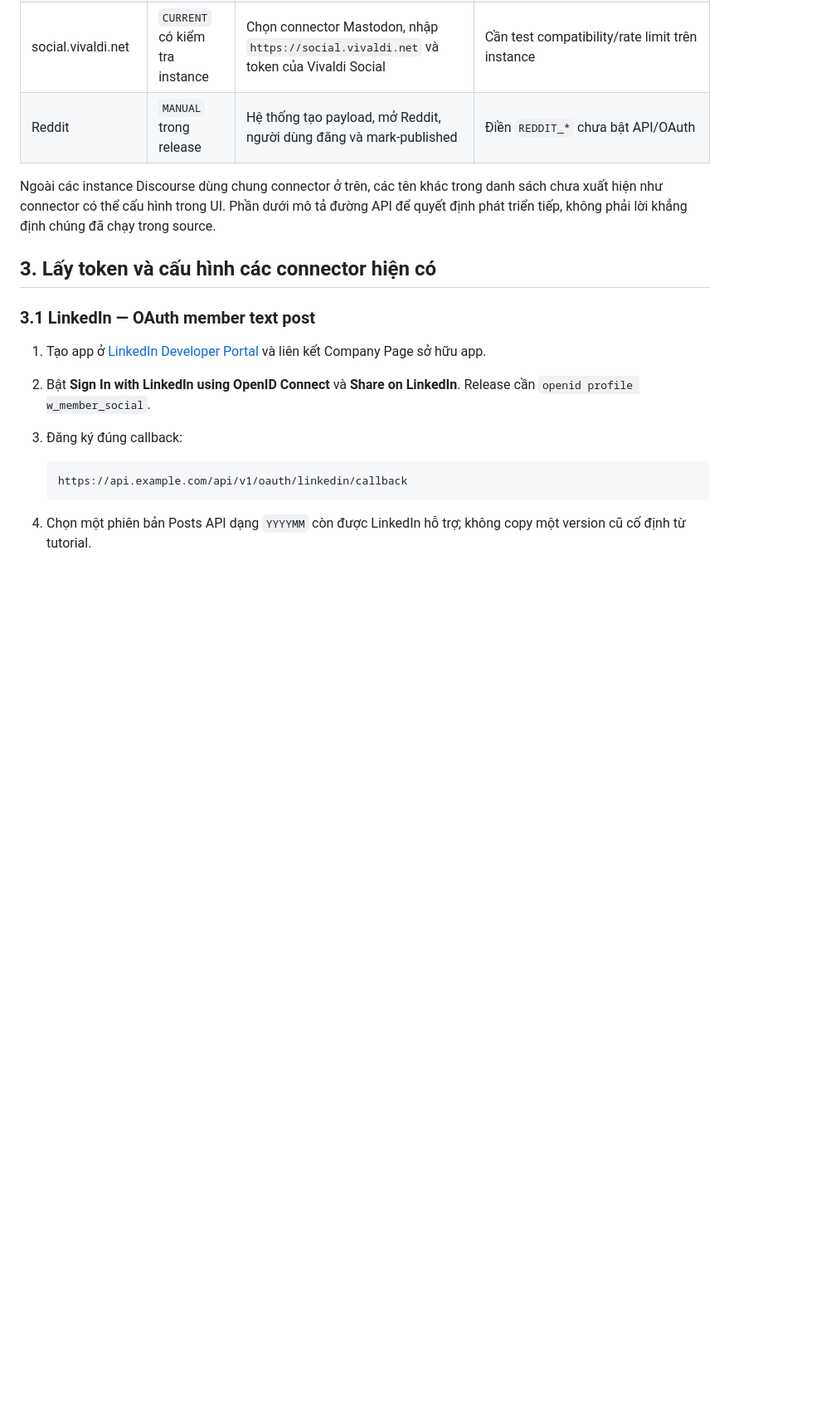
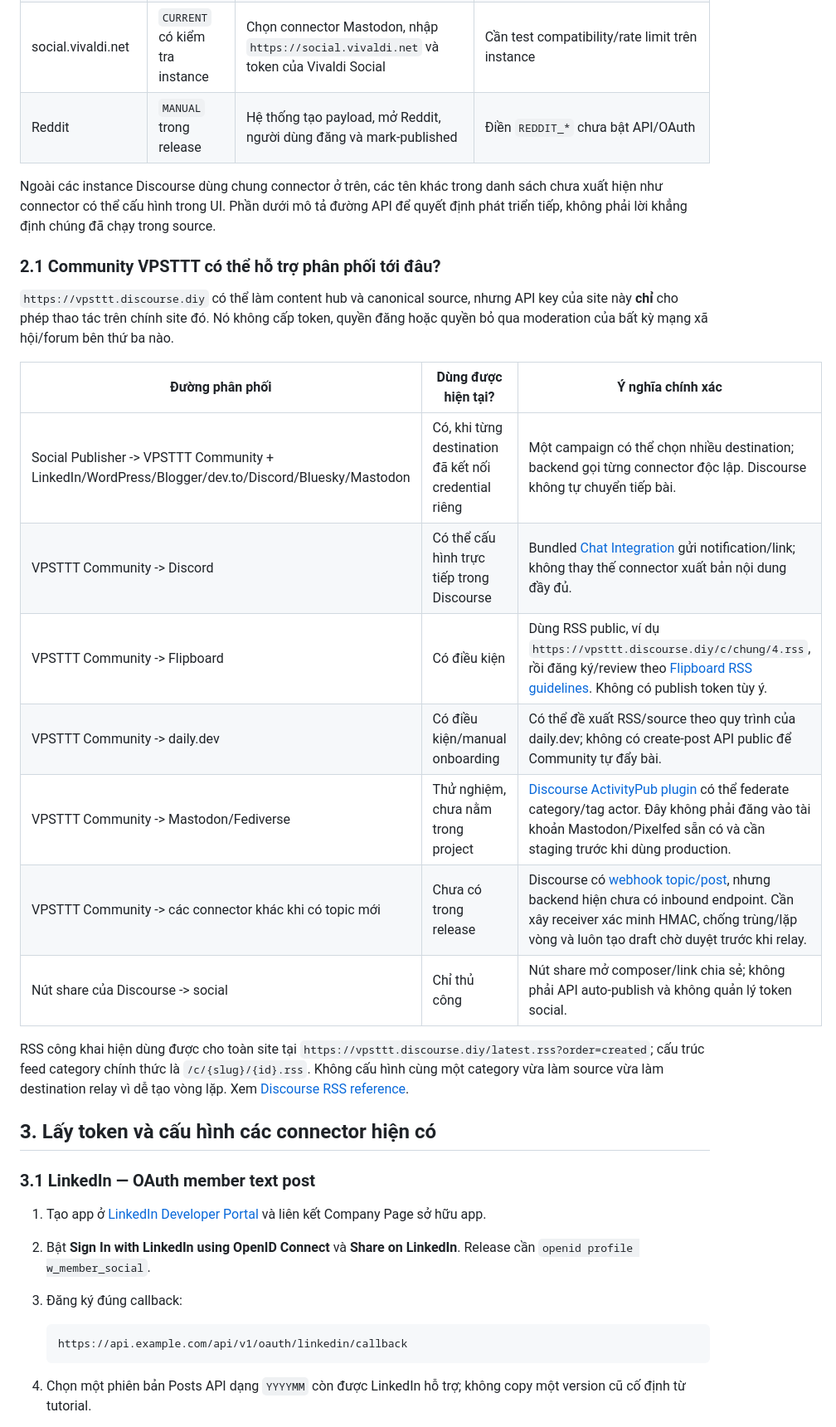
Before and after one commit to DucLamDev/auto-social-backend, a Markdown page: EXTENDED_PLATFORM_CATALOG.md, the part around one of its changes. Shown at 83% size. Rendered like a GitHub page; blank space fills up the shorter version.

Commit message:
docs: configure VPSTTT Community distribution

```diff
--- a/EXTENDED_PLATFORM_CATALOG.md
+++ b/EXTENDED_PLATFORM_CATALOG.md
@@ -37,6 +37,22 @@ Không lấy session cookie, password chính, CAPTCHA token hoặc endpoint reve
 | Reddit | `MANUAL` trong release | Hệ thống tạo payload, mở Reddit, người dùng đăng và mark-published | Điền `REDDIT_*` chưa bật API/OAuth |
 
 Ngoài các instance Discourse dùng chung connector ở trên, các tên khác trong danh sách chưa xuất hiện như connector có thể cấu hình trong UI. Phần dưới mô tả đường API để quyết định phát triển tiếp, không phải lời khẳng định chúng đã chạy trong source.
+
+### 2.1 Community VPSTTT có thể hỗ trợ phân phối tới đâu?
+
+`https://vpsttt.discourse.diy` có thể làm content hub và canonical source, nhưng API key của site này **chỉ** cho phép thao tác trên chính site đó. Nó không cấp token, quyền đăng hoặc quyền bỏ qua moderation của bất kỳ mạng xã hội/forum bên thứ ba nào.
+
+| Đường phân phối | Dùng được hiện tại? | Ý nghĩa chính xác |
+|---|---|---|
+| Social Publisher -> VPSTTT Community + LinkedIn/WordPress/Blogger/dev.to/Discord/Bluesky/Mastodon | Có, khi từng destination đã kết nối credential riêng | Một campaign có thể chọn nhiều destination; backend gọi từng connector độc lập. Discourse không tự chuyển tiếp bài. |
+| VPSTTT Community -> Discord | Có thể cấu hình trực tiếp trong Discourse | Bundled [Chat Integration](https://meta.discourse.org/t/set-up-discord-notifications-with-the-discourse-chat-integration-plugin/66600) gửi notification/link; không thay thế connector xuất bản nội dung đầy đủ. |
+| VPSTTT Community -> Flipboard | Có điều kiện | Dùng RSS public, ví dụ `https://vpsttt.discourse.diy/c/chung/4.rss`, rồi đăng ký/review theo [Flipboard RSS guidelines](https://about.flipboard.com/rss-guidelines/). Không có publish token tùy ý. |
+| VPSTTT Community -> daily.dev | Có điều kiện/manual onboarding | Có thể đề xuất RSS/source theo quy trình của daily.dev; không có create-post API public để Community tự đẩy bài. |
+| VPSTTT Community -> Mastodon/Fediverse | Thử nghiệm, chưa nằm trong project | [Discourse ActivityPub plugin](https://github.com/discourse/discourse-activity-pub) có thể federate category/tag actor. Đây không phải đăng vào tài khoản Mastodon/Pixelfed sẵn có và cần staging trước khi dùng production. |
+| VPSTTT Community -> các connector khác khi có topic mới | Chưa có trong release | Discourse có [webhook topic/post](https://meta.discourse.org/t/configure-webhooks-that-trigger-on-discourse-events-to-integrate-with-external-services/49045), nhưng backend hiện chưa có inbound endpoint. Cần xây receiver xác minh HMAC, chống trùng/lặp vòng và luôn tạo draft chờ duyệt trước khi relay. |
+| Nút share của Discourse -> social | Chỉ thủ công | Nút share mở composer/link chia sẻ; không phải API auto-publish và không quản lý token social. |
+
+RSS công khai hiện dùng được cho toàn site tại `https://vpsttt.discourse.diy/latest.rss?order=created`; cấu trúc feed category chính thức là `/c/{slug}/{id}.rss`. Không cấu hình cùng một category vừa làm source vừa làm destination relay vì dễ tạo vòng lặp. Xem [Discourse RSS reference](https://meta.discourse.org/t/finding-discourse-rss-feeds/264134).
 
 ## 3. Lấy token và cấu hình các connector hiện có
 
```
Also changed, not shown: other parts of EXTENDED_PLATFORM_CATALOG.md (+2 -2 lines), DISCOURSE_CONFIGURATION.md (+38 -1 lines).
